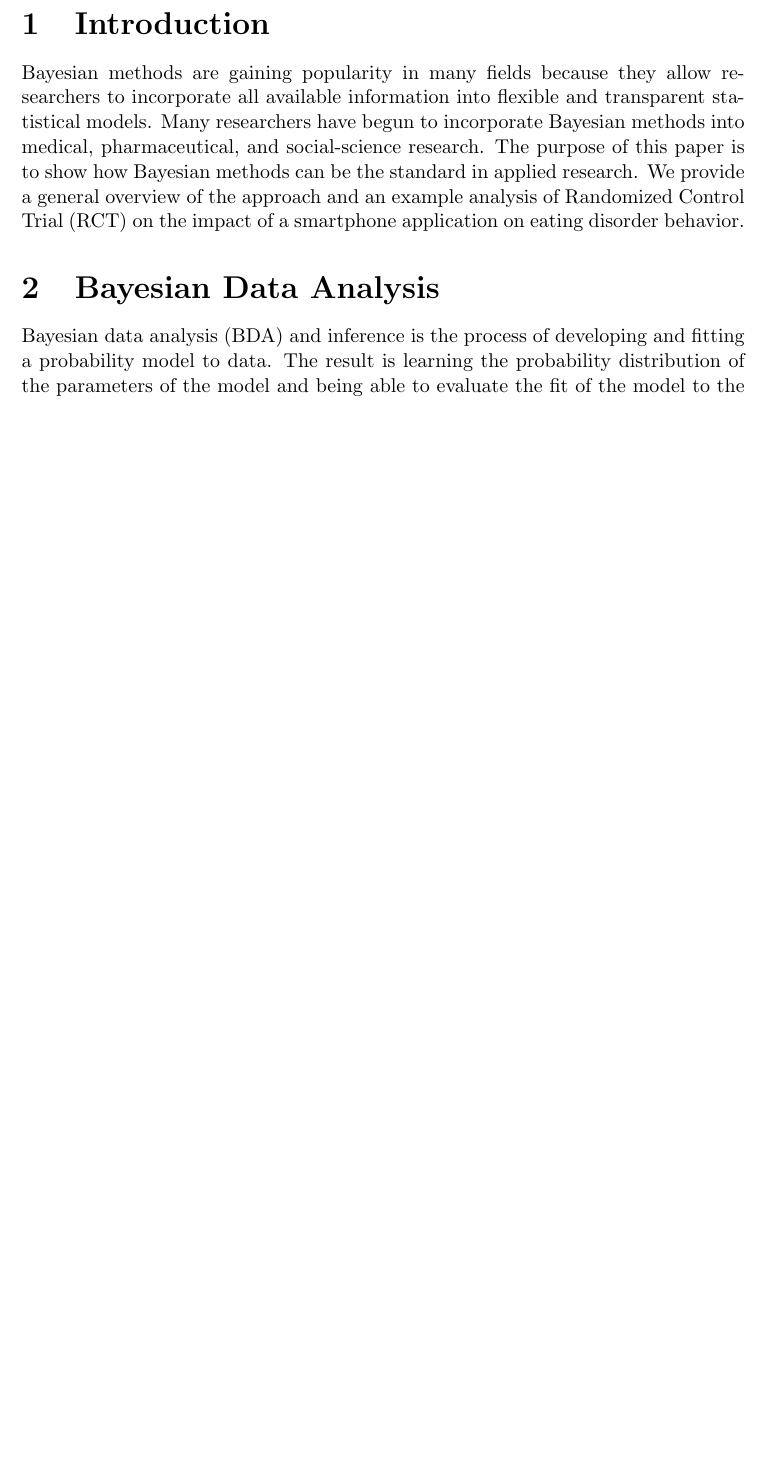
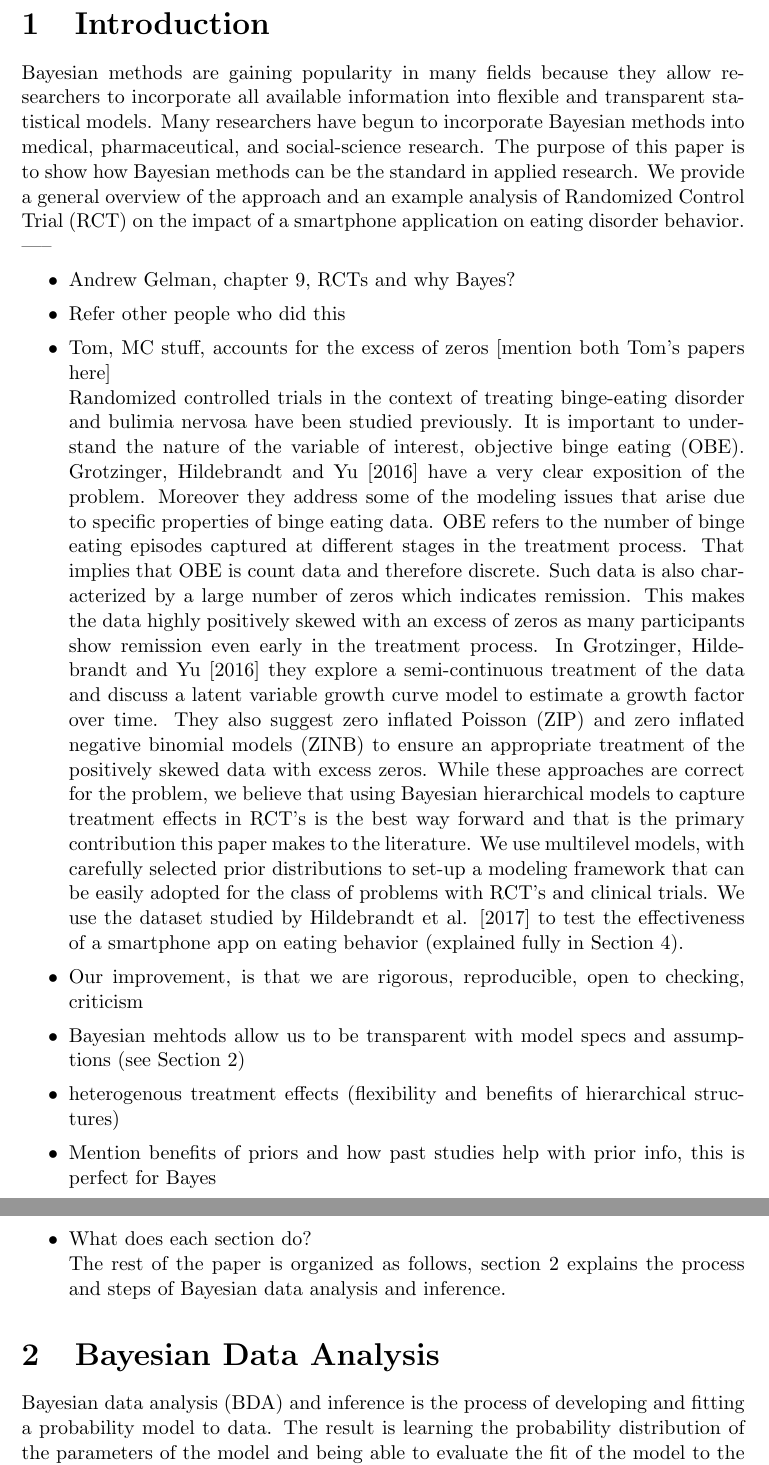
Before and after one commit to alexpavlakis/obe, a LaTeX document (Bayesian_RCT.tex): part of page 3 of 15 before the commit and two parts of pages 3 and 4 of 15 after it, the two joined at a grey line, cut so that both start at the same text, the shorter picture padded with empty space. Compiled offline with pdfLaTeX.

Commit message:
changes in lit review

```diff
--- a/Bayesian_RCT.tex
+++ b/Bayesian_RCT.tex
@@ -16,7 +16,7 @@
 \setlength{\parindent}{0pt}
 
 \title{Bayesian Analysis of Randomized Controlled Trials}
-\author{Julian Bautista*, Alex Pavlakis*, Advait Rajagopal\footnote{The New School for Social Research}}
+\author{Julian Bautista*, Alex Pavlakis*, Advait Rajagopal\footnote{The New School for Social Research, 6 E 16 St, New York, NY, 10003.}}
 %\date{\today}
 
 \setlength{\parindent}{0pt}
@@ -33,6 +33,26 @@
 
 \section{Introduction}
 Bayesian methods are gaining popularity in many fields because they allow researchers to incorporate all available information into flexible and transparent statistical models.  Many researchers have begun to incorporate Bayesian methods into medical, pharmaceutical, and social-science research.  The purpose of this paper is to show how Bayesian methods can be the standard in applied research.  We provide a general overview of the approach and an example analysis of Randomized Control Trial (RCT) on the impact of a smartphone application on eating disorder behavior.
+-----
+\begin{itemize}
+\item Andrew Gelman, chapter 9, RCTs and why Bayes?
+
+\item Refer other people who did this
+\item Tom, MC stuff, accounts for the excess of zeros [mention both Tom's papers here]\\
+Randomized controlled trials in the context of treating binge-eating disorder and bulimia nervosa have been studied previously. It is important to understand the nature of the variable of interest, objective binge eating (OBE). Grotzinger, Hildebrandt and Yu [2016] have a very clear exposition of the problem. Moreover they address some of the modeling issues that arise due to specific properties of binge eating data. OBE refers to the number of binge eating episodes captured at different stages in the treatment process. That implies that OBE is count data and therefore discrete. Such data is also characterized by a large number of zeros which indicates remission. This makes the data highly positively skewed with an excess of zeros as many participants show remission even early in the treatment process. In Grotzinger, Hildebrandt and Yu [2016] they explore a semi-continuous treatment of the data and discuss a latent variable growth curve model to estimate a growth factor over time. They also suggest zero inflated Poisson (ZIP) and zero inflated negative binomial models (ZINB) to ensure an  appropriate treatment of the positively skewed data with excess zeros. While these approaches are correct for the problem, we believe that using Bayesian hierarchical models to capture treatment effects in RCT's is the best way forward and that is the primary contribution this paper makes to the literature. We use multilevel models, with carefully selected prior distributions to set-up a modeling framework that can be easily adopted for the class of problems with RCT's and clinical trials. We use the dataset studied by Hildebrandt et al. [2017] to test the effectiveness of a smartphone app on eating behavior (explained fully in Section 4).
+
+
+
+
+
+\item Our improvement, is that we are rigorous, reproducible, open to checking, criticism
+\item Bayesian mehtods allow us to be transparent with model specs and assumptions (see Section 2)
+\item heterogenous treatment effects (flexibility and benefits of hierarchical structures)
+\item Mention benefits of priors and how past studies help with prior info, this is perfect for Bayes
+\item What does each section do?\\
+The rest of the paper is organized as follows, section 2 explains the process and steps of Bayesian data analysis and inference.
+
+\end{itemize}
 
 \section{Bayesian Data Analysis}
 Bayesian data analysis (BDA) and inference is the process of developing and fitting a probability model to data. The result is learning the probability distribution of the parameters of the model and being able to evaluate the fit of the model to the data as well as being able to make predictions for new observations [Gelman et. al 2013; Gelman and Hill 2007].
```
Also changed, not shown: Bayesian_RCT.pdf, 4 other files.
